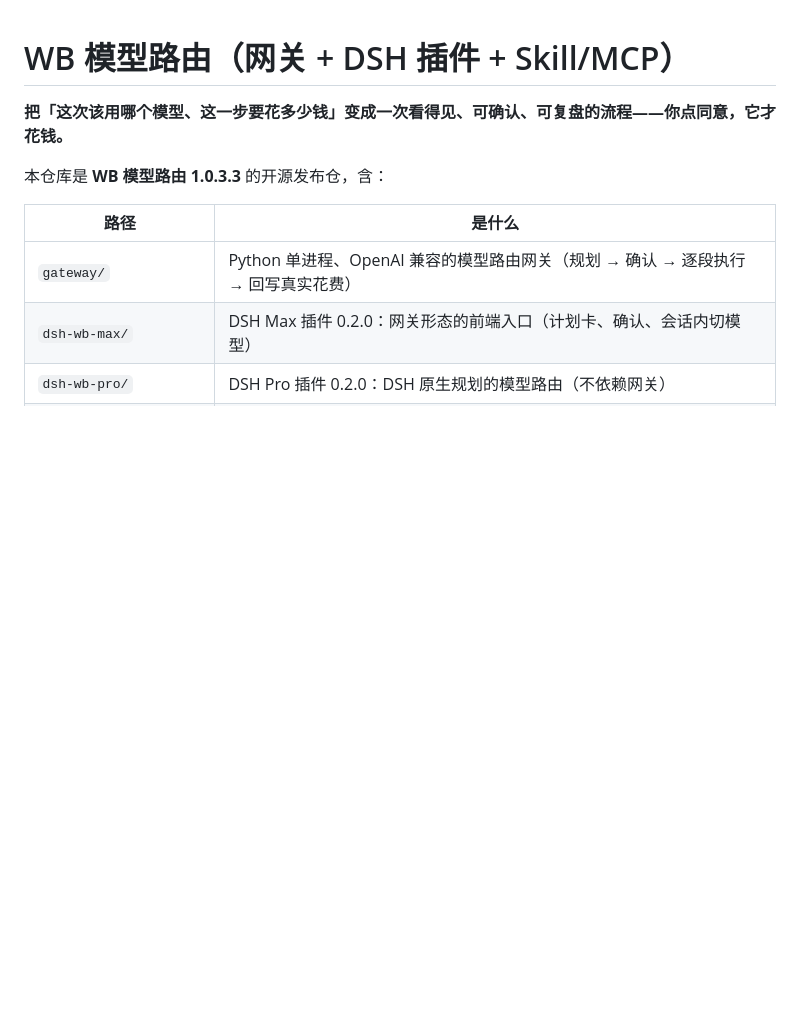
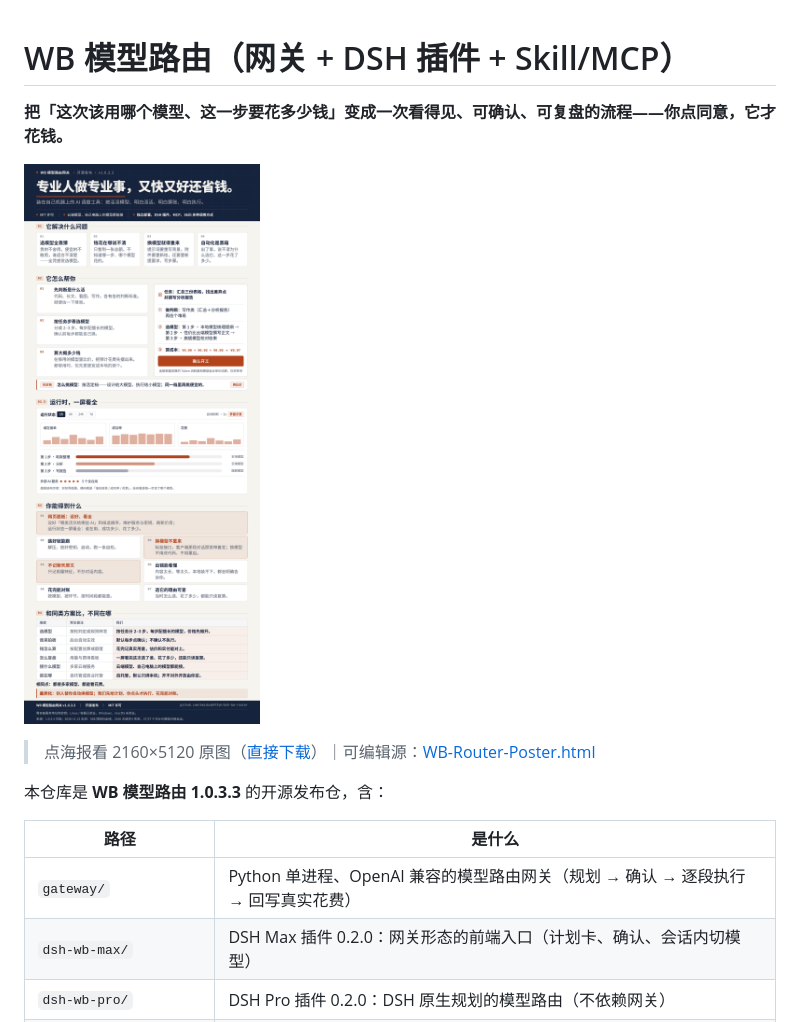
Before and after one commit to beidou6972yh/dsh-bw-router, a Markdown page: README.md, the part around the change. Drawn GitHub-style; pictures changed too: docs-open/WB-Router-Poster-web.png (added); blank space fills up the shorter version.

Commit message:
docs(poster): put the 1.0.3.3 open-source poster in the README intro
- README: poster (web size, links to the 2160x5120 original) right under the one-line positioning
- screenshots.json: declare the poster as the storefront screenshot for the root plugin and both monorepo subplugins (market detail page picks it up on the next build)

```diff
--- a/README.md
+++ b/README.md
@@ -1,6 +1,10 @@
 # WB 模型路由（网关 + DSH 插件 + Skill/MCP）
 
 **把「这次该用哪个模型、这一步要花多少钱」变成一次看得见、可确认、可复盘的流程——你点同意，它才花钱。**
+
+[![WB 模型路由 1.0.3.3 开源海报：专业人做专业事，又快又好还省钱](docs-open/WB-Router-Poster-web.png)](docs-open/WB-Router-Poster@2x.png)
+
+> 点海报看 2160×5120 原图（[直接下载](docs-open/WB-Router-Poster@2x.png)）｜可编辑源：[WB-Router-Poster.html](docs-open/WB-Router-Poster.html)
 
 本仓库是 **WB 模型路由 1.0.3.3** 的开源发布仓，含：
 
```
Also changed, not shown: 3 other files.
